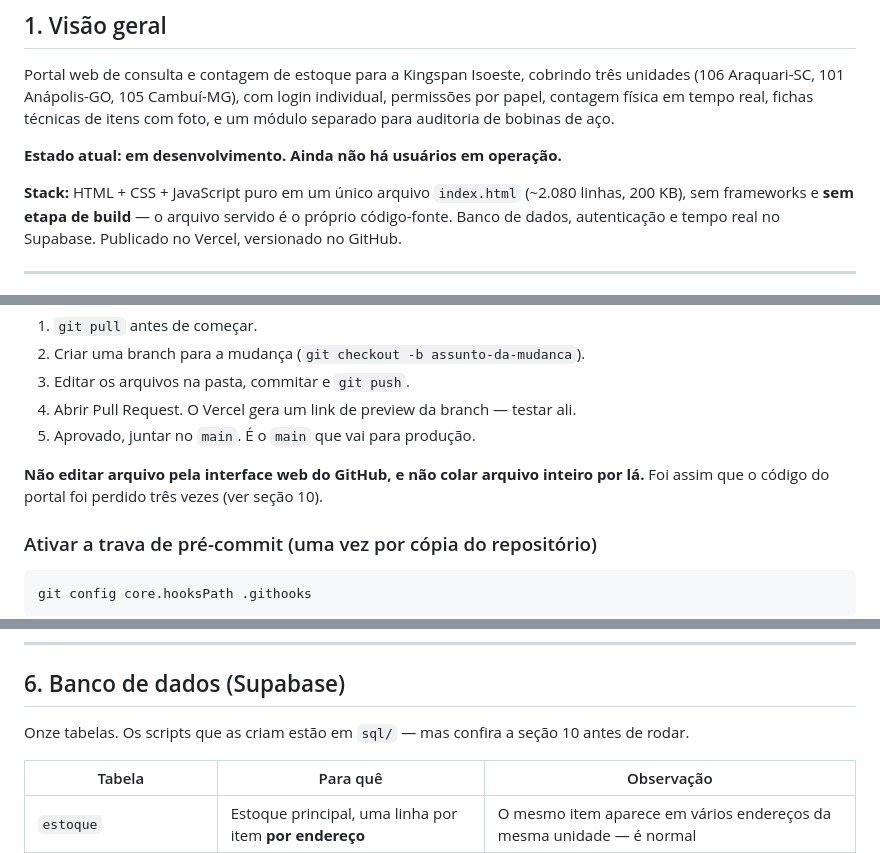
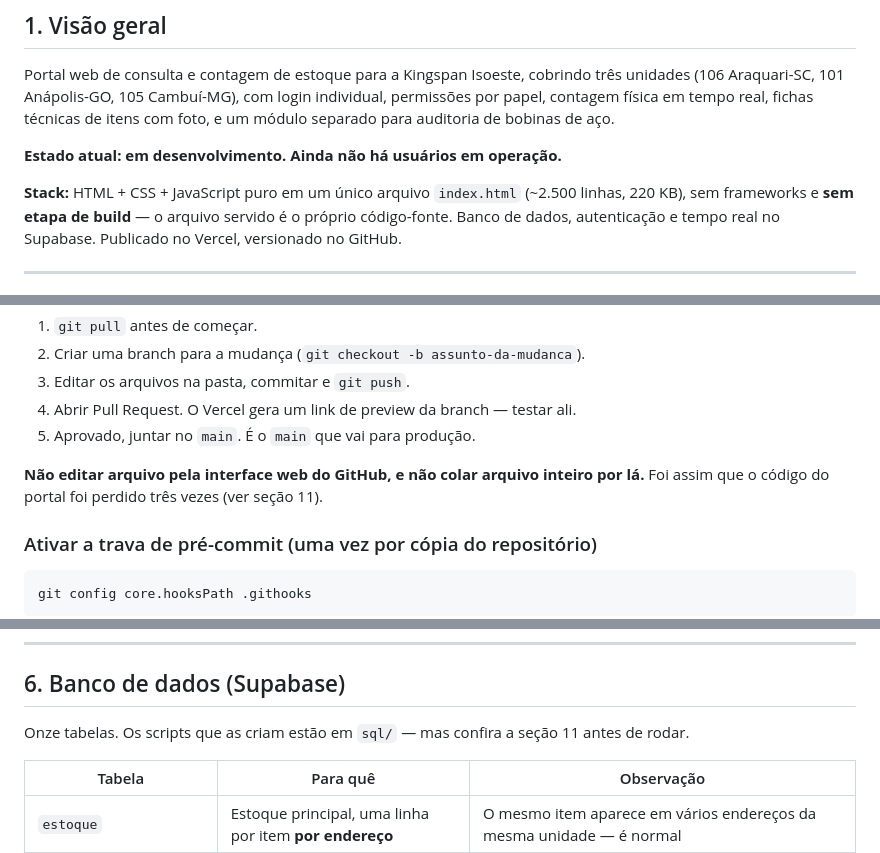
Before and after one commit to Robson1795/Portal-de-Consultas, a Markdown page: CLAUDE.md, 3 parts joined by grey strips. Drawn GitHub-style.

```diff
--- a/CLAUDE.md
+++ b/CLAUDE.md
@@ -21,7 +21,7 @@ auditoria de bobinas de aço.
 
 **Estado atual: em desenvolvimento. Ainda não há usuários em operação.**
 
-**Stack:** HTML + CSS + JavaScript puro em um único arquivo `index.html` (~2.080 linhas, 200 KB),
+**Stack:** HTML + CSS + JavaScript puro em um único arquivo `index.html` (~2.500 linhas, 220 KB),
 sem frameworks e **sem etapa de build** — o arquivo servido é o próprio código-fonte.
 Banco de dados, autenticação e tempo real no Supabase. Publicado no Vercel, versionado no GitHub.
 
@@ -52,7 +52,7 @@ Fluxo:
 5. Aprovado, juntar no `main`. É o `main` que vai para produção.
 
 **Não editar arquivo pela interface web do GitHub, e não colar arquivo inteiro por lá.**
-Foi assim que o código do portal foi perdido três vezes (ver seção 10).
+Foi assim que o código do portal foi perdido três vezes (ver seção 11).
 
 ### Ativar a trava de pré-commit (uma vez por cópia do repositório)
 
@@ -112,7 +112,7 @@ no banco com o domínio `.local`, e não com o e-mail corporativo.
 
 ## 6. Banco de dados (Supabase)
 
-Onze tabelas. Os scripts que as criam estão em `sql/` — mas confira a seção 10 antes de rodar.
+Onze tabelas. Os scripts que as criam estão em `sql/` — mas confira a seção 11 antes de rodar.
 
 | Tabela | Para quê | Observação |
 |---|---|---|
```
Also changed, not shown: other parts of CLAUDE.md (+38 -9 lines), AUDITORIA.md (+6 -0 lines).
